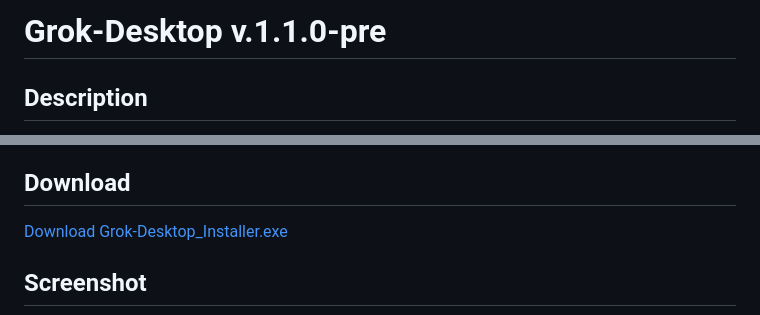
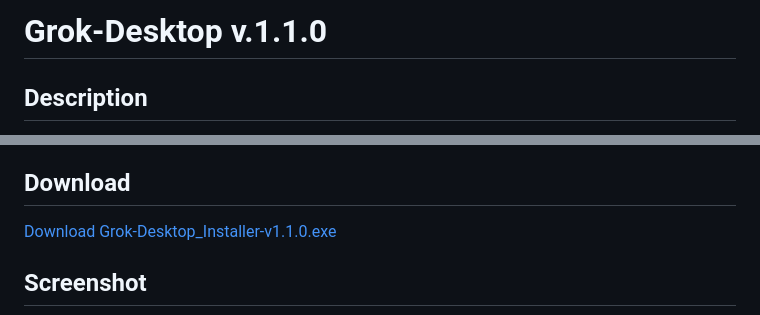
Before and after one commit to AnRkey/Grok-Desktop, a Markdown page: README.md, 2 parts joined by grey strips. Rendered like a GitHub page.

Commit message:
More typos
More typos corrected before new release.

```diff
--- a/README.md
+++ b/README.md
@@ -1,4 +1,4 @@
-# Grok-Desktop v.1.1.0-pre
+# Grok-Desktop v.1.1.0
 
 ## Description
 Grok-Desktop is a Nativefier based desktop application for Windows 10 and 11 that wraps `grok.com`, allowing desktop application-like access to Grok with support for xAI, Google, and Apple authentication.
@@ -10,7 +10,7 @@ Grok-Desktop is a Nativefier based desktop application for Windows 10 and 11 tha
 - No menu bar for a cleaner interface
 
 ## Download
-[Download Grok-Desktop_Installer.exe](https://github.com/AnRkey/Grok-Desktop/releases/download/v1.1.0/Grok-Desktop_Installer.exe)
+[Download Grok-Desktop_Installer-v1.1.0.exe](https://github.com/AnRkey/Grok-Desktop/releases/download/v1.1.0/Grok-Desktop_Installer-v1.1.0.exe)
 
 ## Screenshot
 ![Screenshot](screenshot.png)
```
